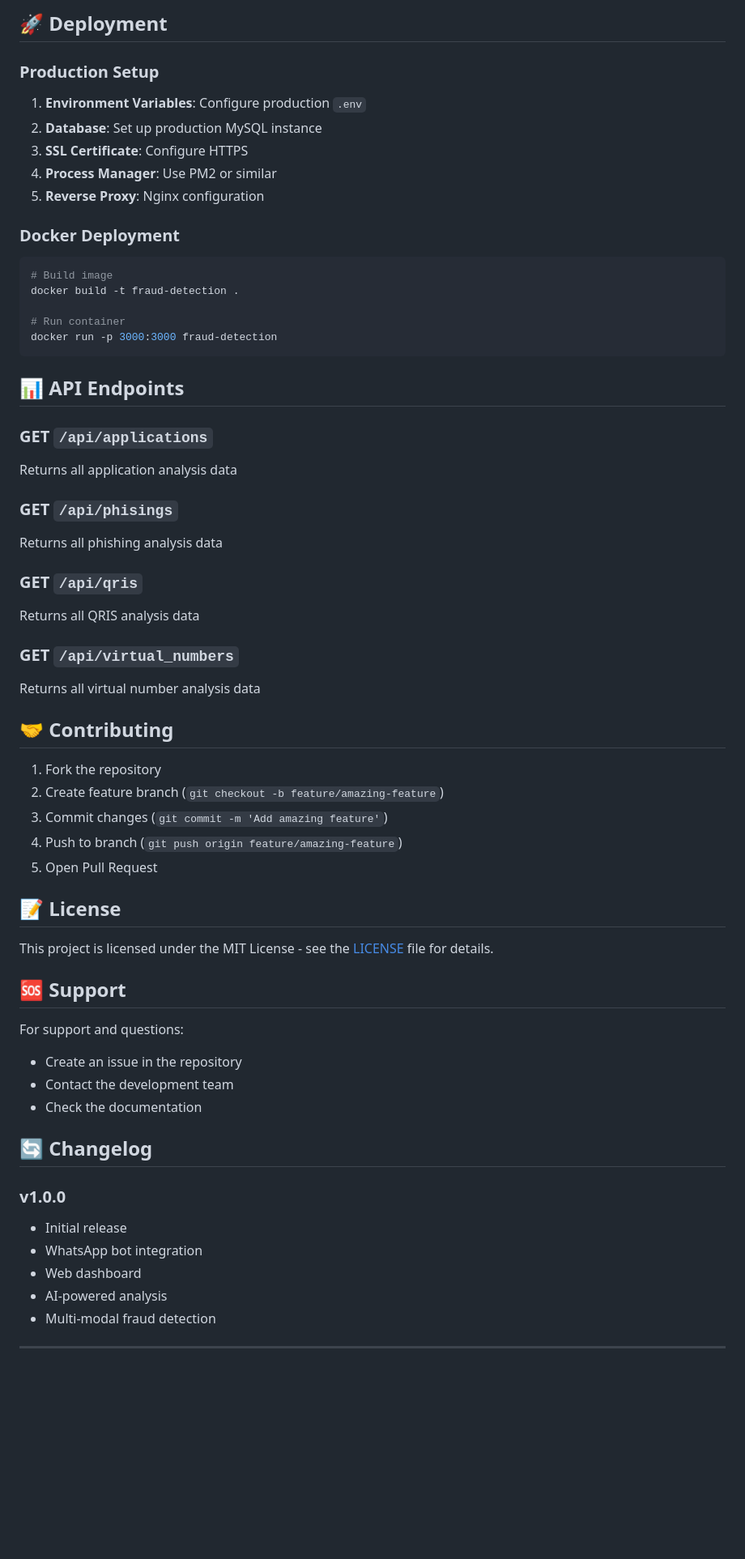
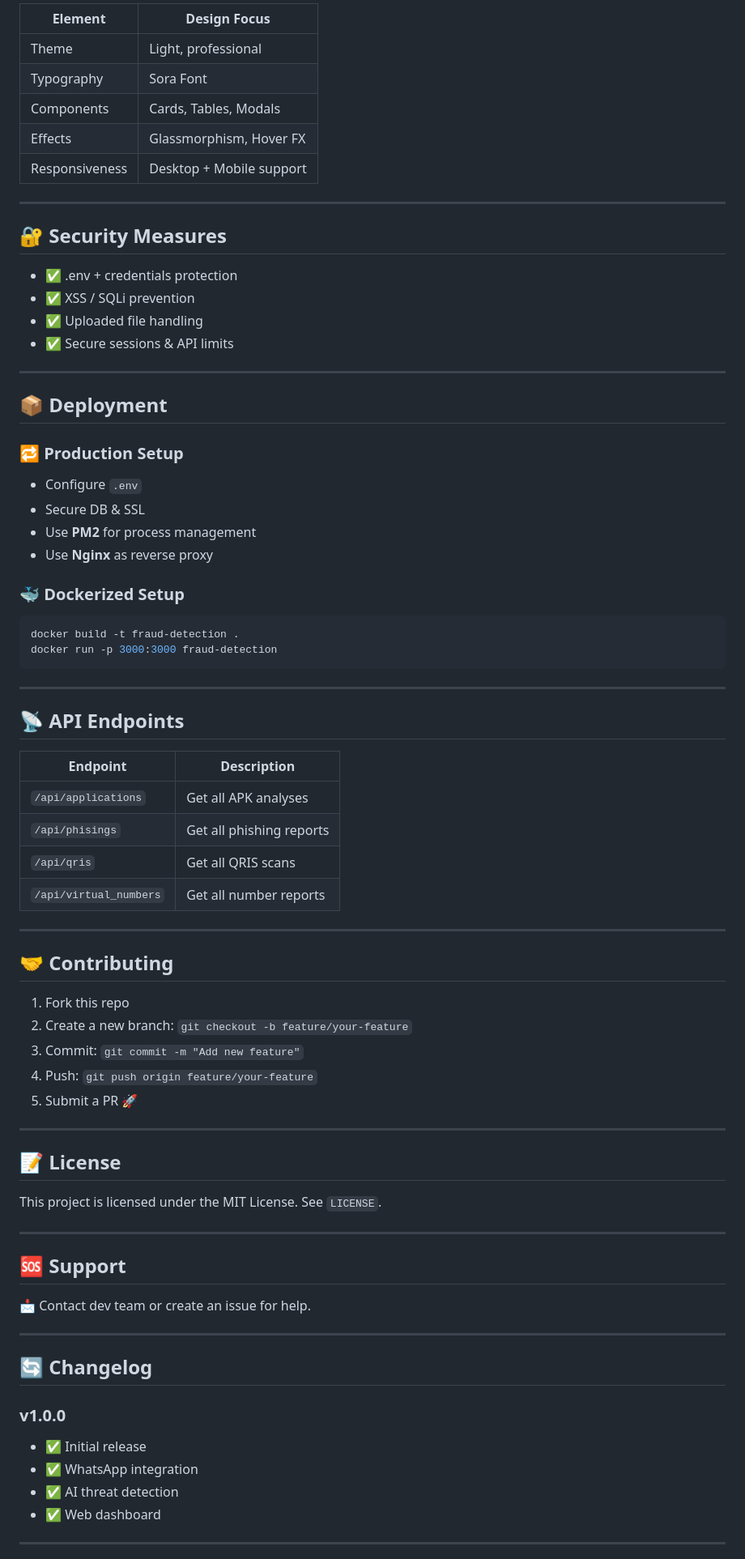
Before and after one commit to wmasday/fraud, a Markdown page: README.md, the part around the change printed below. Shown: that part at 81% size. Rendered like a GitHub page; blank space fills up the shorter version.

````diff
--- a/README.md
+++ b/README.md
@@ -208,63 +169,82 @@ Example: `/telp 081234567890`
 
-## 🚀 Deployment
+| Element        | Design Focus             |
+| -------------- | ------------------------ |
+| Theme          | Light, professional      |
+| Typography     | Sora Font                |
+| Components     | Cards, Tables, Modals    |
+| Effects        | Glassmorphism, Hover FX  |
+| Responsiveness | Desktop + Mobile support |
 
-### Production Setup
-1. **Environment Variables**: Configure production `.env`
-2. **Database**: Set up production MySQL instance
-3. **SSL Certificate**: Configure HTTPS
-4. **Process Manager**: Use PM2 or similar
-5. **Reverse Proxy**: Nginx configuration
+---
 
-### Docker Deployment
+## 🔐 Security Measures
+
+- ✅ .env + credentials protection
+- ✅ XSS / SQLi prevention
+- ✅ Uploaded file handling
+- ✅ Secure sessions & API limits
+
+---
+
+## 📦 Deployment
+
+### 🔁 Production Setup
+
+- Configure `.env`
+- Secure DB & SSL
+- Use **PM2** for process management
+- Use **Nginx** as reverse proxy
+
+### 🐳 Dockerized Setup
+
 ```bash
-# Build image
 docker build -t fraud-detection .
-
-# Run container
 docker run -p 3000:3000 fraud-detection
 ```
 
-## 📊 API Endpoints
+---
 
-### GET `/api/applications`
-Returns all application analysis data
+## 📡 API Endpoints
 
-### GET `/api/phisings`
-Returns all phishing analysis data
+| Endpoint               | Description              |
+| ---------------------- | ------------------------ |
+| `/api/applications`    | Get all APK analyses     |
+| `/api/phisings`        | Get all phishing reports |
+| `/api/qris`            | Get all QRIS scans       |
+| `/api/virtual_numbers` | Get all number reports   |
 
-### GET `/api/qris`
-Returns all QRIS analysis data
-
-### GET `/api/virtual_numbers`
-Returns all virtual number analysis data
+---
 
 ## 🤝 Contributing
 
-1. Fork the repository
-2. Create feature branch (`git checkout -b feature/amazing-feature`)
-3. Commit changes (`git commit -m 'Add amazing feature'`)
-4. Push to branch (`git push origin feature/amazing-feature`)
-5. Open Pull Request
+1. Fork this repo
+2. Create a new branch: `git checkout -b feature/your-feature`
+3. Commit: `git commit -m "Add new feature"`
+4. Push: `git push origin feature/your-feature`
+5. Submit a PR 🚀
+
+---
 
 ## 📝 License
 
-This project is licensed under the MIT License - see the [LICENSE](LICENSE) file for details.
+This project is licensed under the MIT License. See `LICENSE`.
+
+---
 
 ## 🆘 Support
 
-For support and questions:
-- Create an issue in the repository
-- Contact the development team
-- Check the documentation
+📩 Contact dev team or create an issue for help.
+
+---
 
 ## 🔄 Changelog
 
 ### v1.0.0
-- Initial release
-- WhatsApp bot integration
-- Web dashboard
-- AI-powered analysis
-- Multi-modal fraud detection
+
+- ✅ Initial release
+- ✅ WhatsApp integration
+- ✅ AI threat detection
+- ✅ Web dashboard
 
 ---
 
````
Also changed, not shown: other parts of README.md (+111 -150 lines).
